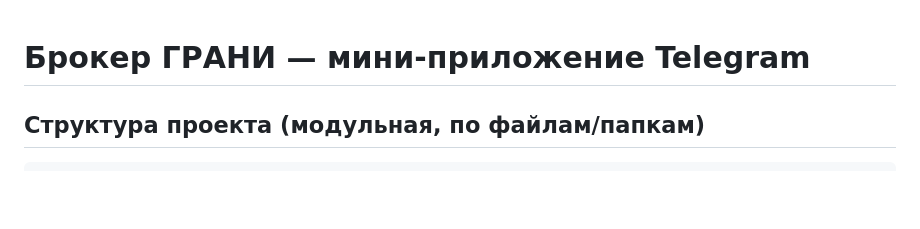
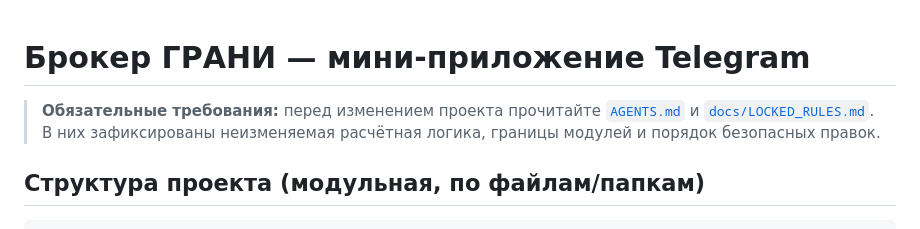
Before and after one commit to 4000680/grani_miniapp2, a Markdown page: README.md, the part around the change. GitHub-like rendering; blank space fills up the shorter version.

Commit message:
Добавить ссылку на обязательные правила проекта

```diff
--- a/README.md
+++ b/README.md
@@ -1,4 +1,10 @@
 # Брокер ГРАНИ — мини-приложение Telegram
+
+> **Обязательные требования:** перед изменением проекта прочитайте
+> [`AGENTS.md`](AGENTS.md) и
+> [`docs/LOCKED_RULES.md`](docs/LOCKED_RULES.md). В них зафиксированы
+> неизменяемая расчётная логика, границы модулей и порядок безопасных правок.
+
 
 ## Структура проекта (модульная, по файлам/папкам)
 
```
